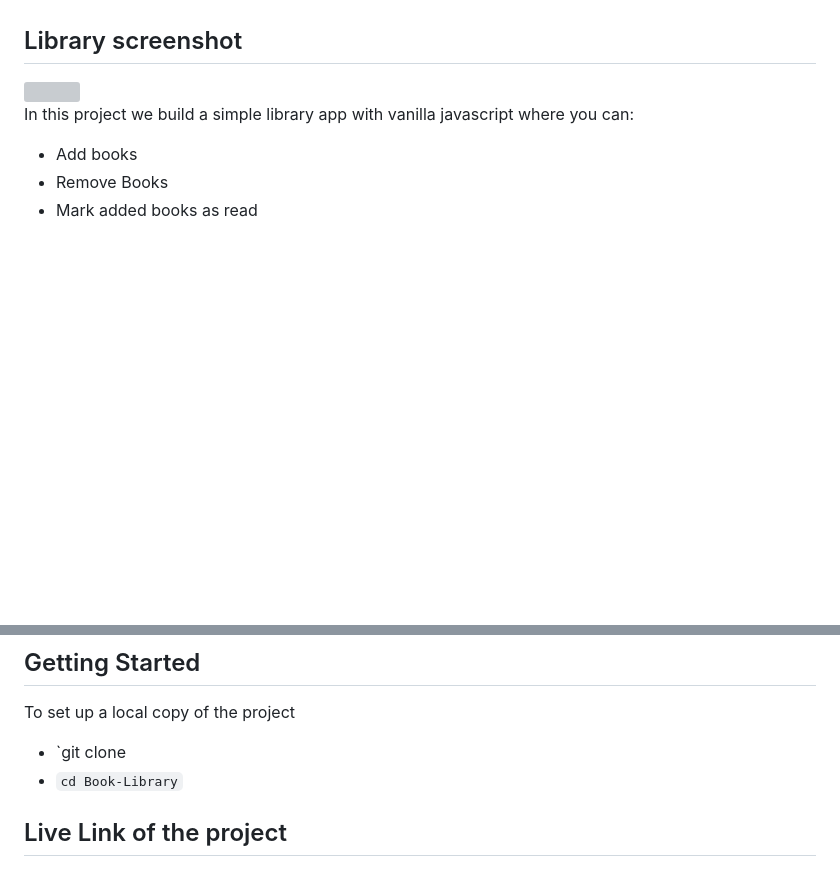
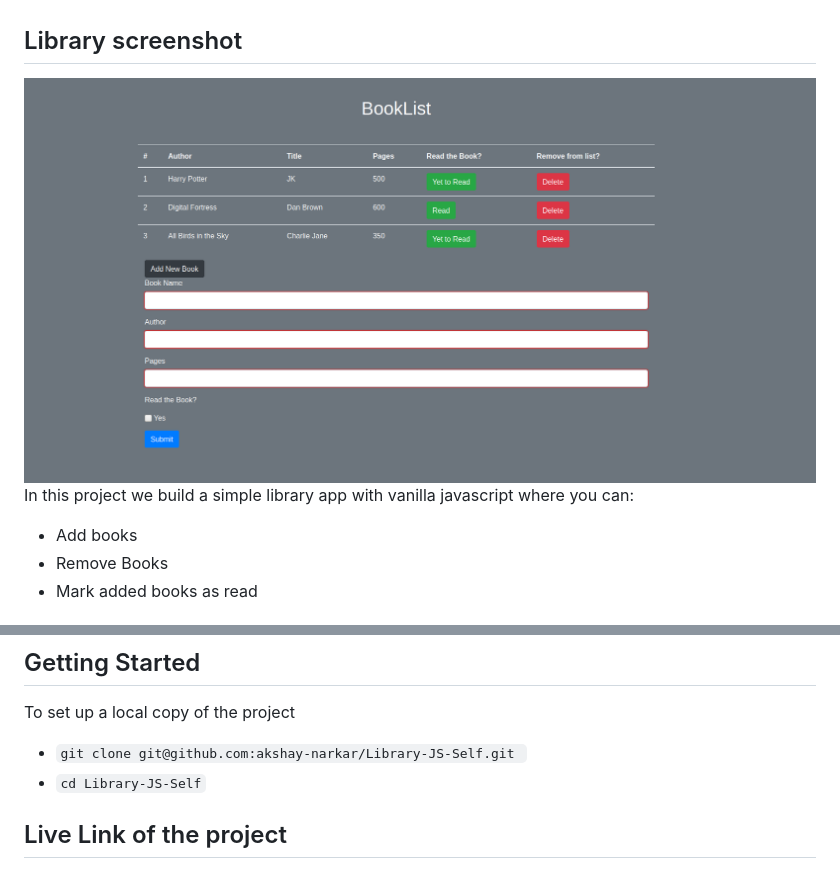
Before and after one commit to akshay-narkar/Library-JS-Self, a Markdown page: README.md, 2 parts joined by grey strips. GitHub-like rendering; pictures changed too: screen.png (added); blank space fills up the shorter version; grey boxes are pictures that could not be loaded.

```diff
--- a/README.md
+++ b/README.md
@@ -6,7 +6,7 @@ This a project to create a webapp that acts as a personal library to save books
 
 ## Library screenshot
 
-<img src="assets/screen.png" width="100%"/>
+<img src="screen.png"/>
 
 In this project we build a simple library app with vanilla javascript where you can:
 
@@ -24,8 +24,8 @@ In this project we build a simple library app with vanilla javascript where you
 
 To set up a local copy of the project
 
-- `git clone
-- `cd Book-Library`
+- `git clone git@github.com:akshay-narkar/Library-JS-Self.git `
+- `cd Library-JS-Self`
 
 ## Live Link of the project
 
```
Also changed, not shown: other parts of README.md (+1 -1 lines).
